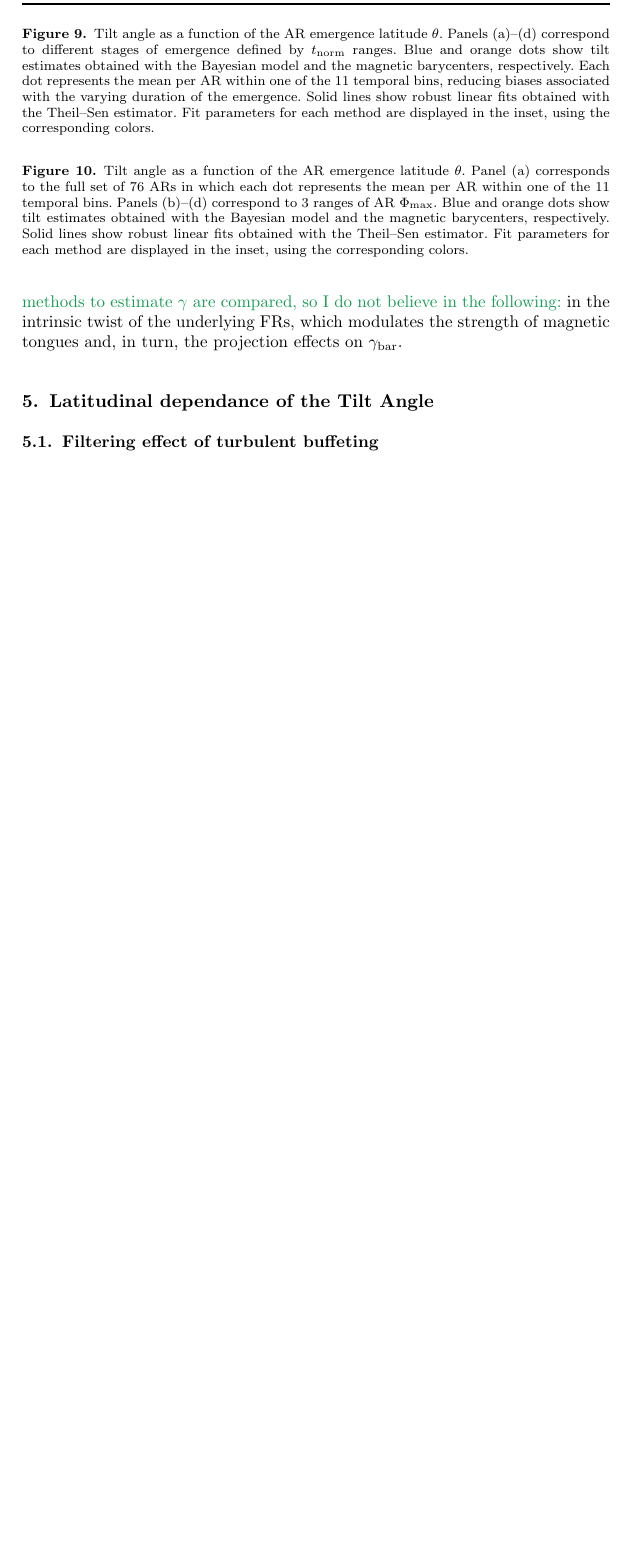
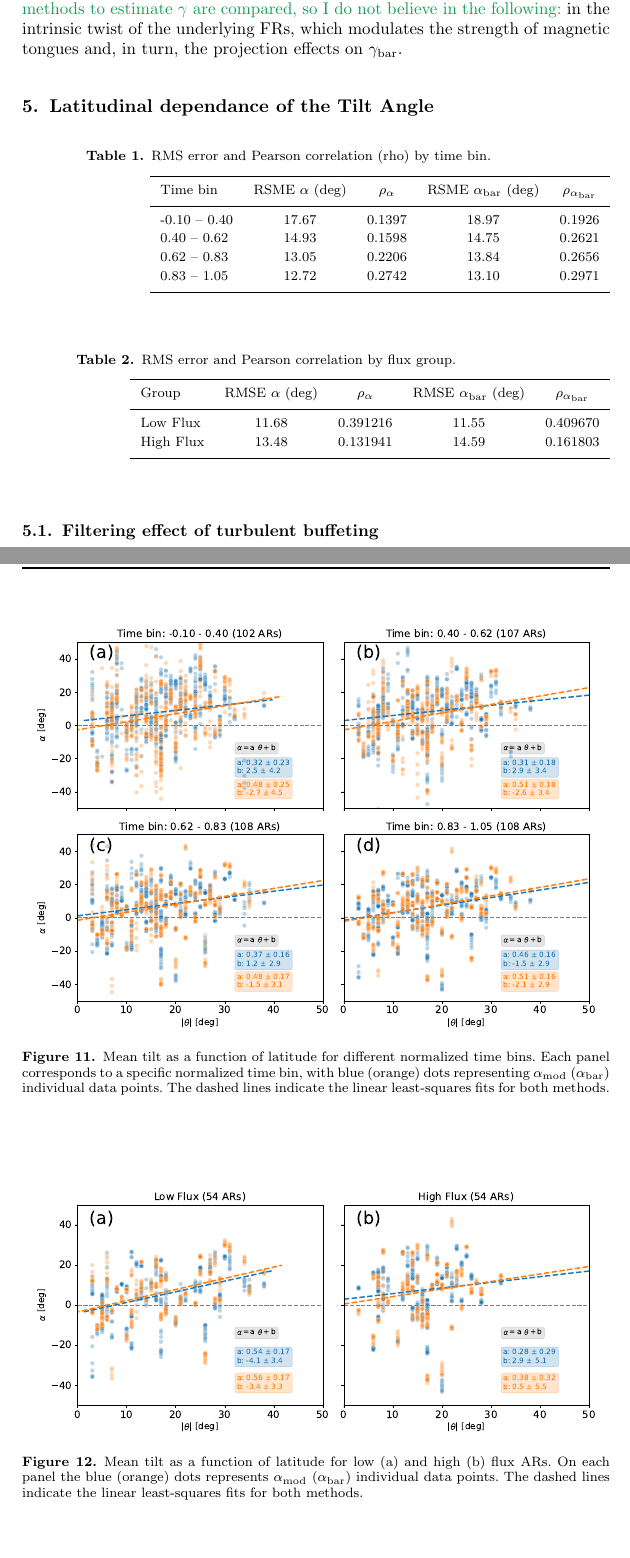
Before and after one commit to marianopoisson/plot-tilt-stats, a LaTeX document (paper/bayes-cycle23-part2.tex): part of page 12 of 14 before the commit and two parts of pages 12 and 14 of 16 after it, the two joined at a grey line, cut at the place of the change, the shorter picture padded with empty space. Compiled offline with pdfLaTeX.

Commit message:
sexto commit

```diff
--- a/paper/bayes-cycle23-part2.tex
+++ b/paper/bayes-cycle23-part2.tex
@@ -283,7 +289,7 @@ The distribution of the difference between $\gamma_\mathrm{mod}$ and $\gamma_\ma
 
 
 
-\section{Latitudinal dependance of the Tilt Angle} %Methods} %%%%%%%%%%%%%%
+\section{Latitudinal dependance of the Tilt Angle} %Methods %%%%%%%%%%%%%%
   \label{S-latitude}
 
 
@@ -291,9 +301,45 @@ The distribution of the difference between $\gamma_\mathrm{mod}$ and $\gamma_\ma
 
 
+   \begin{figure}
+ \centerline{\includegraphics[width=0.99\textwidth,clip=]{./plots/alpha-vs-lat-by-tnorm.pdf}}
+ \caption{Mean tilt as a function of latitude for different normalized time bins. Each panel corresponds to a specific normalized time bin, with blue (orange) dots representing $\alpha_\mathrm{mod}$ ($\alpha_\mathrm{bar}$) individual data points. The dashed lines indicate the linear least-squares fits for both methods.} \label{fig:alpha-lat}
+ \end{figure}
+
+\begin{table}[ht]
+\centering
+\caption{RMS error and Pearson correlation (rho) by time bin.}
+\label{tab:timebins}
+\begin{tabular}{lcccc}
+\hline
+Time bin & RSME $\alpha$ (deg) & $\rho_{\alpha}$ & RSME $\alpha_{\mathrm{bar}}$ (deg) & $\rho_{\alpha_{\mathrm{bar}}}$ \\
+\hline
+-0.10 -- 0.40 & 17.67 & 0.1397 & 18.97 & 0.1926 \\
+0.40 -- 0.62  & 14.93 & 0.1598 & 14.75 & 0.2621 \\
+0.62 -- 0.83  & 13.05 & 0.2206 & 13.84 & 0.2656 \\
+0.83 -- 1.05  & 12.72 & 0.2742 & 13.10 & 0.2971 \\
+\hline
+\end{tabular}
+\end{table}
 
 
+   \begin{figure}
+ \centerline{\includegraphics[width=0.99\textwidth,clip=]{./plots/alpha-vs-lat-by-flux.pdf}}
+ \caption{Mean tilt as a function of latitude for low (a) and high (b) flux ARs. On each panel the blue (orange) dots represents $\alpha_\mathrm{mod}$ ($\alpha_\mathrm{bar}$) individual data points. The dashed lines indicate the linear least-squares fits for both methods.} \label{fig:alpha-lat-by-flux}
+ \end{figure}
 
-
+\begin{table}[ht]
+\centering
+\caption{RMS error and Pearson correlation by flux group.}
+\label{tab:fluxgroups}
+\begin{tabular}{lcccc}
+\hline
+Group & RMSE $\alpha$ (deg) & $\rho_{\alpha}$ & RMSE $\alpha_{\mathrm{bar}}$ (deg) & $\rho_{\alpha_{\mathrm{bar}}}$ \\
+\hline
+Low Flux  & 11.68 & 0.391216 & 11.55 & 0.409670 \\
+High Flux & 13.48 & 0.131941 & 14.59 & 0.161803 \\
+\hline
+\end{tabular}
+\end{table}
 
 
 
@@ -319,10 +365,7 @@ The distribution of the difference between $\gamma_\mathrm{mod}$ and $\gamma_\ma
 \mpc{Comparative for different moments of the AR emergence}
 
 
-   \begin{figure}
- %\centerline{\includegraphics[width=0.99\textwidth,clip=]{./plots/joyplot.png}}
- \caption{Tilt angle as a function of the AR emergence latitude $\theta$. Panels (a)–(d) correspond to different stages of emergence defined by $t_\mathrm{norm}$ ranges. Blue and orange dots show tilt estimates obtained with the Bayesian model and the magnetic barycenters, respectively. Each dot represents the mean per AR within one of the 11 temporal bins, reducing biases associated with the varying duration of the emergence. Solid lines show robust linear fits obtained with the Theil–Sen estimator. Fit parameters for each method are displayed in the inset, using the corresponding colors.} \label{fig:Joy-time}
- \end{figure}
+
 
 
 
@@ -331,10 +374,6 @@ The distribution of the difference between $\gamma_\mathrm{mod}$ and $\gamma_\ma
 
 \mpc{Tilt dependence of the Flux Strength?}
 
-   \begin{figure}
- %\centerline{\includegraphics[width=0.99\textwidth,clip=]{./plots/joyplot-B.png}}
- \caption{Tilt angle as a function of the AR emergence latitude $\theta$. Panel (a) corresponds to the full set of 76 ARs in which each dot represents the mean per AR within one of the 11 temporal bins. Panels (b)–(d) correspond to 3 ranges of AR $\Phi_\mathrm{max}$. Blue and orange dots show tilt estimates obtained with the Bayesian model and the magnetic barycenters, respectively. Solid lines show robust linear fits obtained with the Theil–Sen estimator. Fit parameters for each method are displayed in the inset, using the corresponding colors.} \label{fig:Joy-flux}
- \end{figure}
 
 
 
```
Also changed, not shown: figures/alpha-vs-lat-by-flux.pdf (added), figures/alpha-vs-lat-by-tnorm.pdf, figures/alpha-vs-t_norm-by-lat.pdf, figures/hist_cumrot.pdf, paper/bayes-cycle23-part2.pdf, paper/plots/alpha-vs-lat-by-flux.pdf (added), paper/plots/alpha-vs-lat-by-tnorm.pdf (added), paper/plots/alpha-vs-t_norm-by-lat.pdf (added), paper/plots/hist_cumrot.pdf (added), paper/bayes-cycle23-part2.tex (10 more changed lines), 6 other files.
